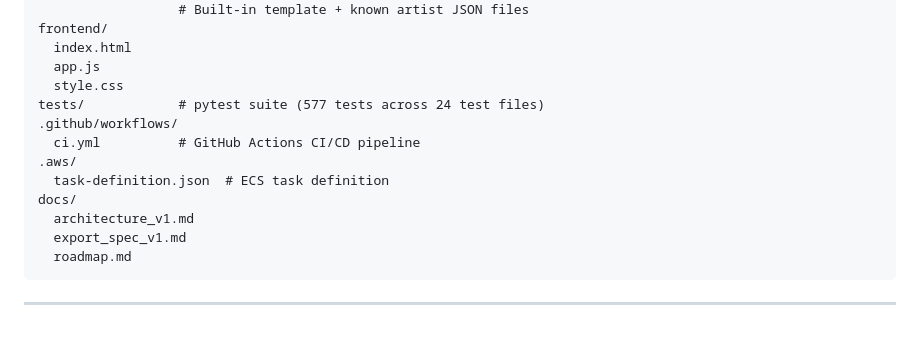
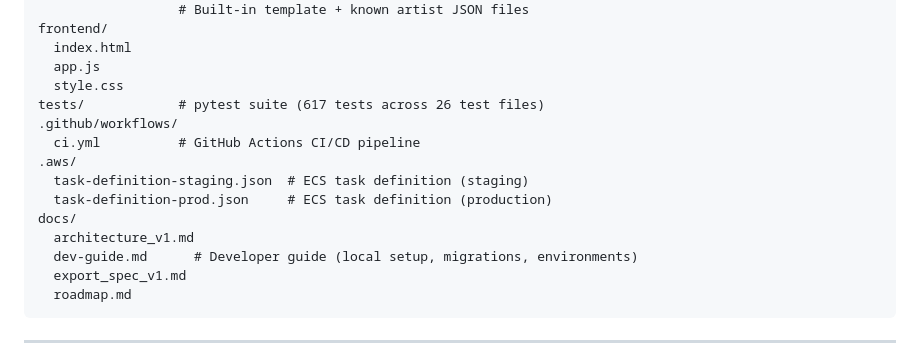
Before and after one commit to hoyla/RA-SummerExhibition-ListOfWorks, a Markdown page: README.md, the part around the change. Drawn GitHub-style; blank space fills up the shorter version.

````diff
--- a/README.md
+++ b/README.md
@@ -152,13 +152,15 @@ frontend/
   index.html
   app.js
   style.css
-tests/            # pytest suite (577 tests across 24 test files)
+tests/            # pytest suite (617 tests across 26 test files)
 .github/workflows/
   ci.yml          # GitHub Actions CI/CD pipeline
 .aws/
-  task-definition.json  # ECS task definition
+  task-definition-staging.json  # ECS task definition (staging)
+  task-definition-prod.json     # ECS task definition (production)
 docs/
   architecture_v1.md
+  dev-guide.md      # Developer guide (local setup, migrations, environments)
   export_spec_v1.md
   roadmap.md
 ```
````
Also changed, not shown: docs/architecture_v1.md (+1 -1 lines), docs/dev-guide.md (added, +192 -0 lines).
